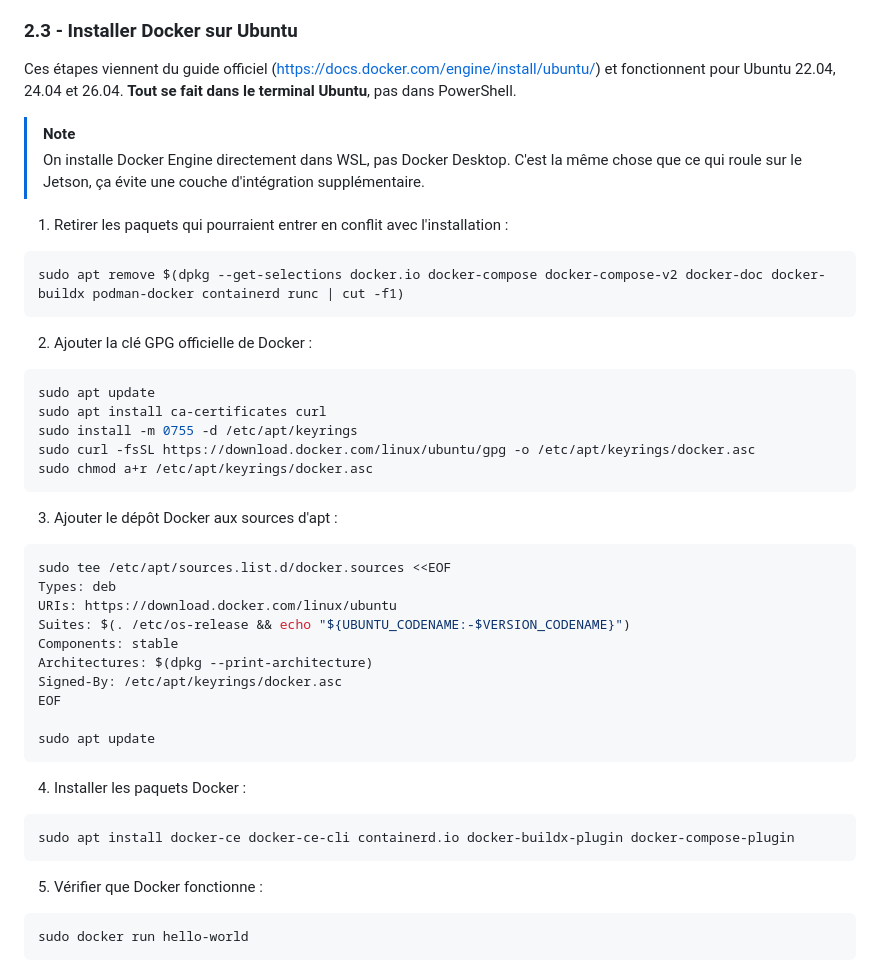
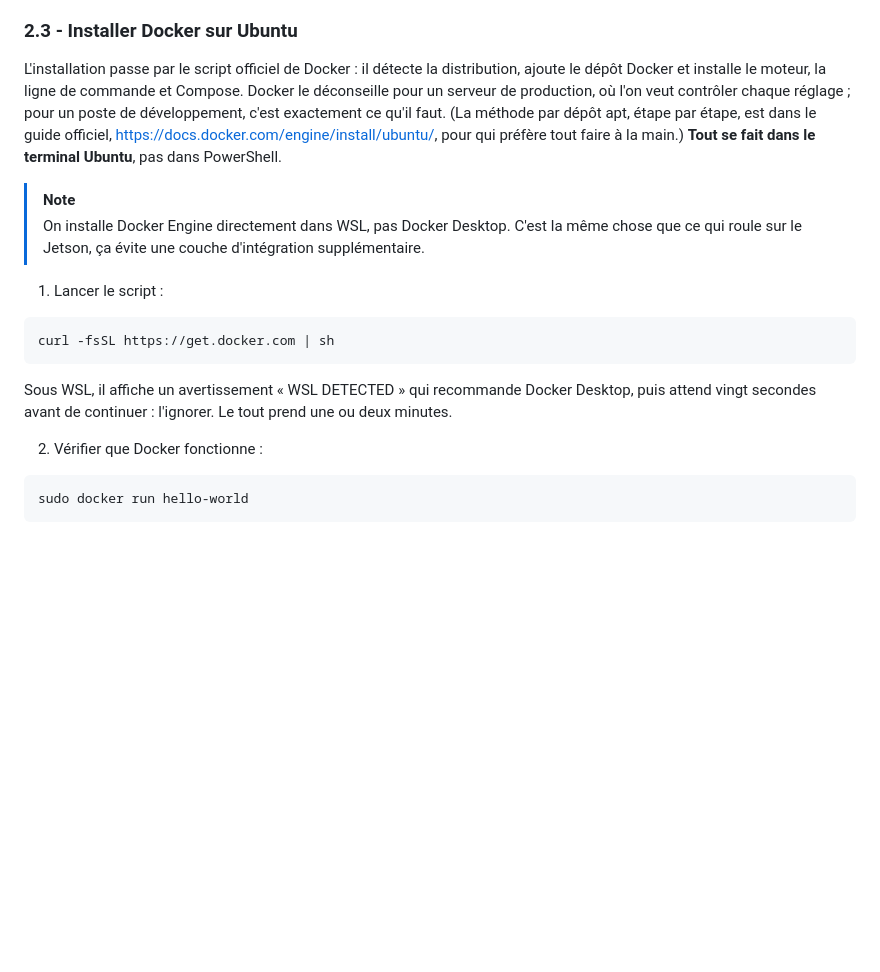
Before and after one commit to zenith-polymtl/Control-Formations, a Markdown page: B2 - Environnement/B2.md, the part around the change. Drawn GitHub-style; blank space fills up the shorter version.

Commit message:
A6 : installation de Docker par le script officiel
B2 §2.3 : les quatre étapes de dépôt apt sont remplacées par
curl -fsSL https://get.docker.com | sh, avec la mise en garde de Docker
(poste de développement, pas production), l'avertissement WSL à ignorer et le
lien vers la méthode manuelle. Étape hello-world et groupe docker inchangés.

Co-Authored-By: Claude Fable 5.1 <noreply@anthropic.com>

````diff
--- a/B2 - Environnement/B2.md
+++ b/B2 - Environnement/B2.md
@@ -156,49 +156,20 @@ On peut créer autant de conteneurs qu'on veut à partir d'une seule image, comm
 
 ### 2.3 - Installer Docker sur Ubuntu
 
-Ces étapes viennent du guide officiel (<https://docs.docker.com/engine/install/ubuntu/>) et fonctionnent pour Ubuntu 22.04, 24.04 et 26.04. **Tout se fait dans le terminal Ubuntu**, pas dans PowerShell.
+L'installation passe par le script officiel de Docker : il détecte la distribution, ajoute le dépôt Docker et installe le moteur, la ligne de commande et Compose. Docker le déconseille pour un serveur de production, où l'on veut contrôler chaque réglage ; pour un poste de développement, c'est exactement ce qu'il faut. (La méthode par dépôt apt, étape par étape, est dans le guide officiel, <https://docs.docker.com/engine/install/ubuntu/>, pour qui préfère tout faire à la main.) **Tout se fait dans le terminal Ubuntu**, pas dans PowerShell.
 
 > [!NOTE]
 > On installe Docker Engine directement dans WSL, pas Docker Desktop. C'est la même chose que ce qui roule sur le Jetson, ça évite une couche d'intégration supplémentaire.
 
-1. Retirer les paquets qui pourraient entrer en conflit avec l'installation :
+1. Lancer le script :
 
 ```bash
-sudo apt remove $(dpkg --get-selections docker.io docker-compose docker-compose-v2 docker-doc docker-buildx podman-docker containerd runc | cut -f1)
+curl -fsSL https://get.docker.com | sh
 ```
 
-2. Ajouter la clé GPG officielle de Docker :
+Sous WSL, il affiche un avertissement « WSL DETECTED » qui recommande Docker Desktop, puis attend vingt secondes avant de continuer : l'ignorer. Le tout prend une ou deux minutes.
 
-```bash
-sudo apt update
-sudo apt install ca-certificates curl
-sudo install -m 0755 -d /etc/apt/keyrings
-sudo curl -fsSL https://download.docker.com/linux/ubuntu/gpg -o /etc/apt/keyrings/docker.asc
-sudo chmod a+r /etc/apt/keyrings/docker.asc
-```
-
-3. Ajouter le dépôt Docker aux sources d'apt :
-
-```bash
-sudo tee /etc/apt/sources.list.d/docker.sources <<EOF
-Types: deb
-URIs: https://download.docker.com/linux/ubuntu
-Suites: $(. /etc/os-release && echo "${UBUNTU_CODENAME:-$VERSION_CODENAME}")
-Components: stable
-Architectures: $(dpkg --print-architecture)
-Signed-By: /etc/apt/keyrings/docker.asc
-EOF
-
-sudo apt update
-```
-
-4. Installer les paquets Docker :
-
-```bash
-sudo apt install docker-ce docker-ce-cli containerd.io docker-buildx-plugin docker-compose-plugin
-```
-
-5. Vérifier que Docker fonctionne :
+2. Vérifier que Docker fonctionne :
 
 ```bash
 sudo docker run hello-world
````
